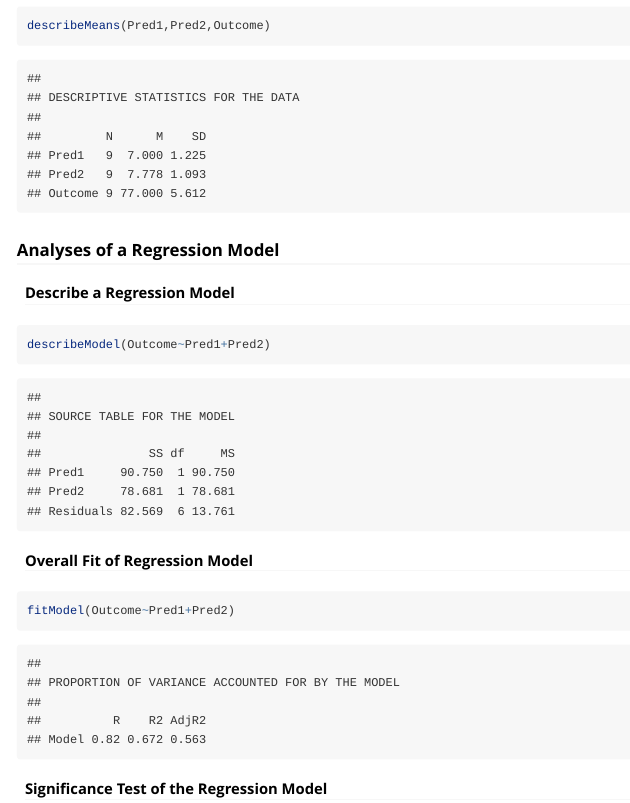
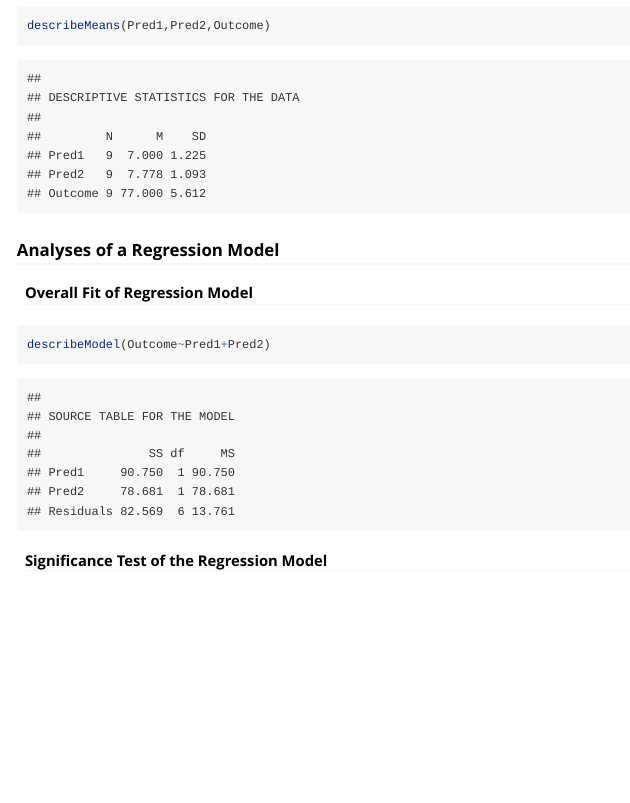
Before and after one commit to cwendorf/EASI-ALT, an R Markdown document (docs/vignettes/RegressionVignette.Rmd): the page in a window 1100 px wide, from 1100 px down. Rendered offline with R 4.5, knitr and Pandoc, with nearby package versions; some code elsewhere in the file could not run offline.

Commit message:
Updated vignettes

````diff
--- a/docs/vignettes/RegressionVignette.Rmd
+++ b/docs/vignettes/RegressionVignette.Rmd
@@ -50,16 +50,10 @@ describeMeans(Pred1,Pred2,Outcome)
 
 ### Analyses of a Regression Model
 
-#### Describe a Regression Model
+#### Overall Fit of Regression Model
 
 ```{r}
 describeModel(Outcome~Pred1+Pred2)
-```
-
-#### Overall Fit of Regression Model
-
-```{r}
-fitModel(Outcome~Pred1+Pred2)
 ```
 
 #### Significance Test of the Regression Model
````
Also changed, not shown: docs/BetweenSubjectsVignette.md, docs/RegressionVignette.md, docs/WithinSubjectsVignette.md, 7 other files.
